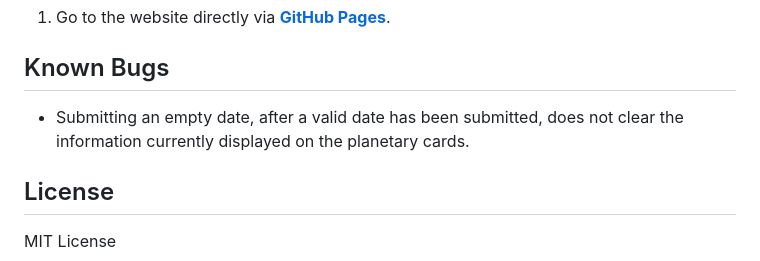
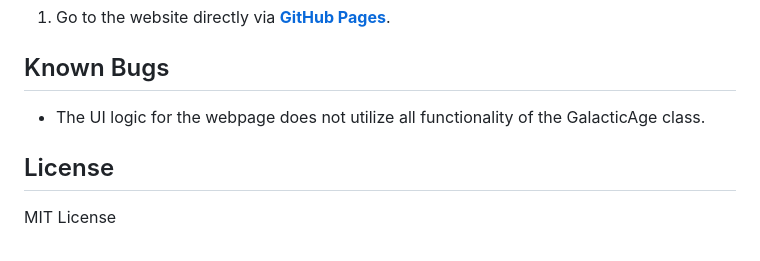
Before and after one commit to jfpalchak/galactic-age-calculator, a Markdown page: README.md, the part around the change. Drawn GitHub-style.

Commit message:
Update known bugs.

```diff
--- a/README.md
+++ b/README.md
@@ -93,7 +93,7 @@ $ npm run start
 
 ## Known Bugs
 
-* Submitting an empty date, after a valid date has been submitted, does not clear the information currently displayed on the planetary cards.
+* The UI logic for the webpage does not utilize all functionality of the GalacticAge class.
 
 ## License
 
```
